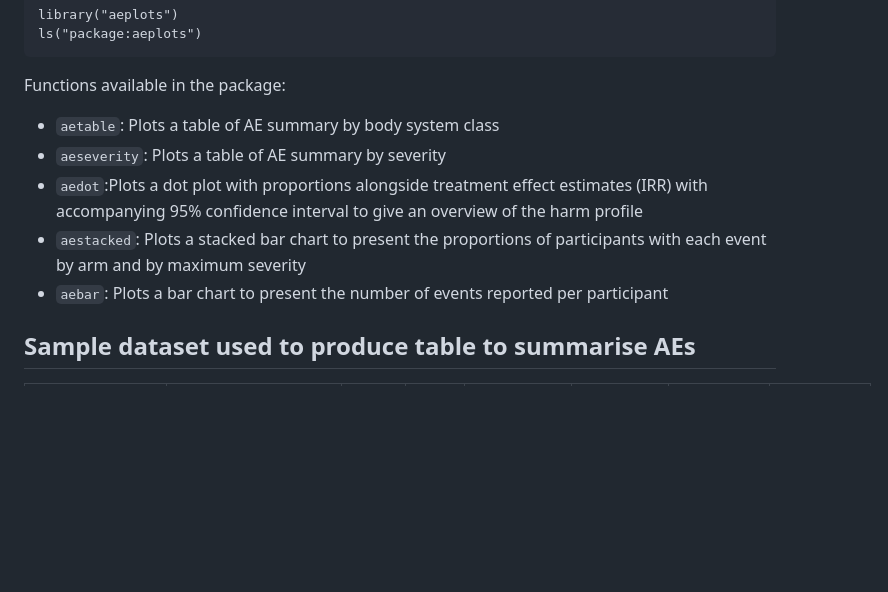
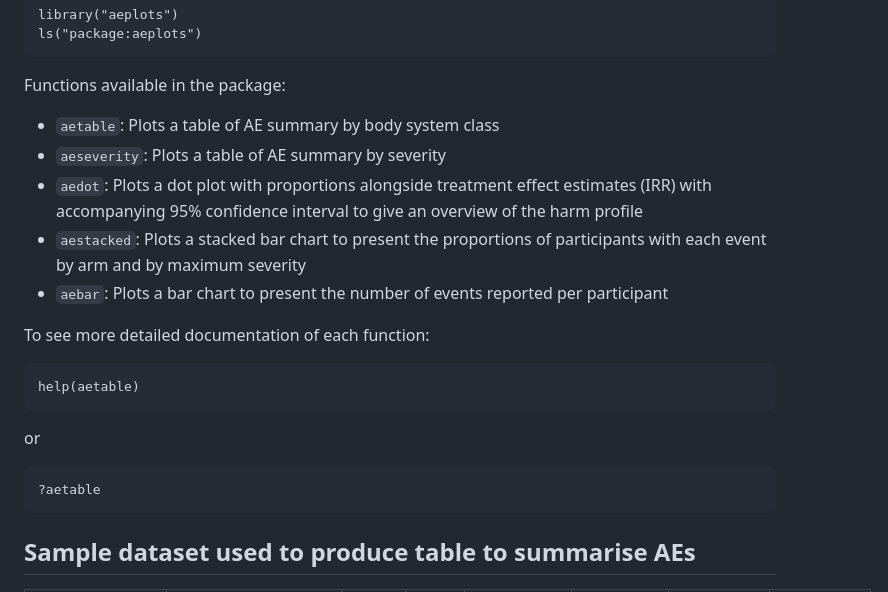
Before and after one commit to txx4986/aeplots, a Markdown page: README.md, the part around the change. GitHub-like rendering; blank space fills up the shorter version.

Commit message:
added help in README

````diff
--- a/README.md
+++ b/README.md
@@ -16,9 +16,18 @@ Functions available in the package:
 
 -   `aetable`: Plots a table of AE summary by body system class
 -   `aeseverity`: Plots a table of AE summary by severity
--   `aedot`:Plots a dot plot with proportions alongside treatment effect estimates (IRR) with accompanying 95% confidence interval to give an overview of the harm profile
+-   `aedot`: Plots a dot plot with proportions alongside treatment effect estimates (IRR) with accompanying 95% confidence interval to give an overview of the harm profile
 -   `aestacked`: Plots a stacked bar chart to present the proportions of participants with each event by arm and by maximum severity
 -   `aebar`: Plots a bar chart to present the number of events reported per participant
+
+To see more detailed documentation of each function:
+```
+help(aetable)
+```
+or
+```
+?aetable
+```
 
 ## Sample dataset used to produce table to summarise AEs
 <table style="width: 595px;" border="1" cellspacing="0" cellpadding="0">
````
